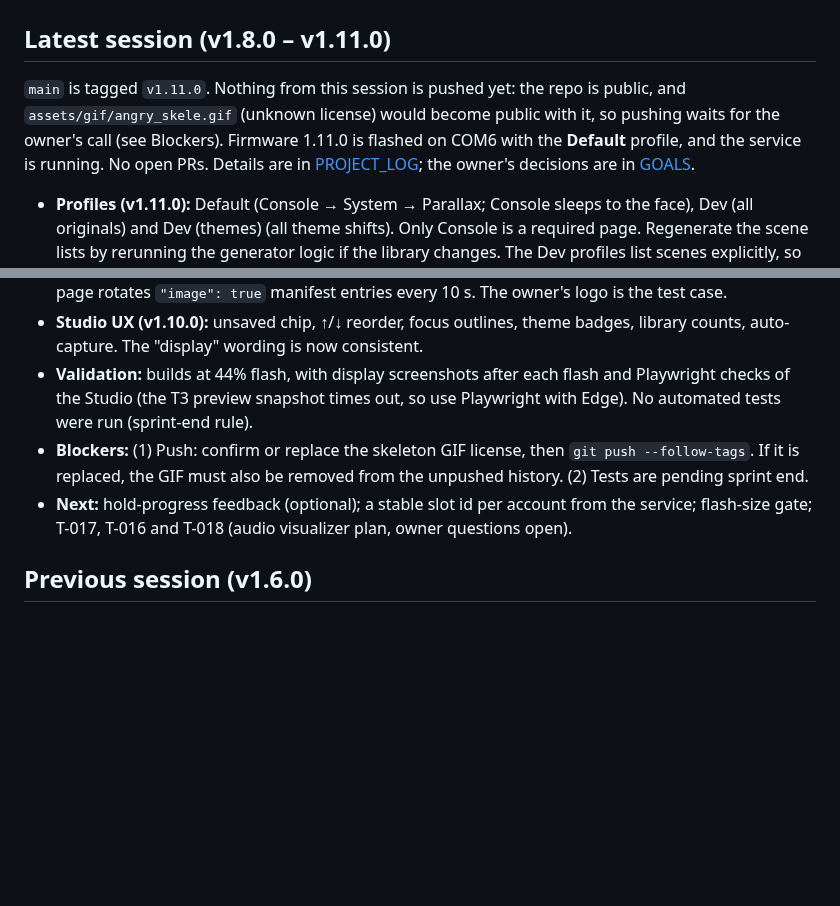
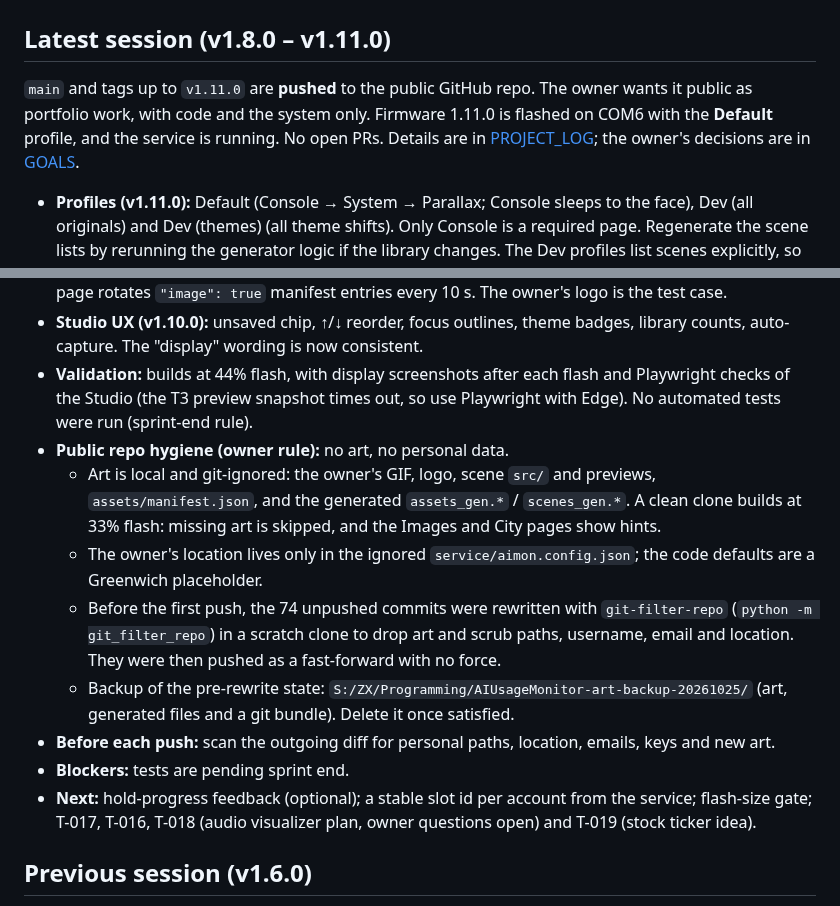
Before and after one commit to zdhoward/AIUsageMonitor, a Markdown page: HANDOFF.md, 2 parts joined by grey strips. Rendered like a GitHub page; blank space fills up the shorter version.

Commit message:
Hand off: pushed, art kept local, history cleaned
Co-Authored-By: Claude Opus 5.5 <noreply@anthropic.com>

```diff
--- a/HANDOFF.md
+++ b/HANDOFF.md
@@ -2,7 +2,7 @@
 
 ## Latest session (v1.8.0 – v1.11.0)
 
-`main` is tagged `v1.11.0`. Nothing from this session is pushed yet: the repo is public, and `assets/gif/angry_skele.gif` (unknown license) would become public with it, so pushing waits for the owner's call (see Blockers). Firmware 1.11.0 is flashed on COM6 with the **Default** profile, and the service is running. No open PRs. Details are in [PROJECT_LOG](docs/PROJECT_LOG.md); the owner's decisions are in [GOALS](GOALS.md).
+`main` and tags up to `v1.11.0` are **pushed** to the public GitHub repo. The owner wants it public as portfolio work, with code and the system only. Firmware 1.11.0 is flashed on COM6 with the **Default** profile, and the service is running. No open PRs. Details are in [PROJECT_LOG](docs/PROJECT_LOG.md); the owner's decisions are in [GOALS](GOALS.md).
 
 - **Profiles (v1.11.0):** Default (Console → System → Parallax; Console sleeps to the face), Dev (all originals) and Dev (themes) (all theme shifts). Only Console is a required page. Regenerate the scene lists by rerunning the generator logic if the library changes. The Dev profiles list scenes explicitly, so new scenes must be added to them.
 - **Random weather (v1.11.0):** `"weather": "random"` on a playlist (`withWeather` in `ui.cpp`, Studio checkbox in `playlists.js`). Confirmed on the display: Miami Drive got snow.
@@ -12,8 +12,14 @@
 - **SVG (v1.9.0):** `asset_convert.py` rasterizes SVGs with `resvg-py` (`pip install resvg-py`). The Images page rotates `"image": true` manifest entries every 10 s. The owner's logo is the test case.
 - **Studio UX (v1.10.0):** unsaved chip, ↑/↓ reorder, focus outlines, theme badges, library counts, auto-capture. The "display" wording is now consistent.
 - **Validation:** builds at 44% flash, with display screenshots after each flash and Playwright checks of the Studio (the T3 preview snapshot times out, so use Playwright with Edge). No automated tests were run (sprint-end rule).
-- **Blockers:** (1) Push: confirm or replace the skeleton GIF license, then `git push --follow-tags`. If it is replaced, the GIF must also be removed from the unpushed history. (2) Tests are pending sprint end.
-- **Next:** hold-progress feedback (optional); a stable slot id per account from the service; flash-size gate; T-017, T-016 and T-018 (audio visualizer plan, owner questions open).
+- **Public repo hygiene (owner rule):** no art, no personal data.
+  - Art is local and git-ignored: the owner's GIF, logo, scene `src/` and previews, `assets/manifest.json`, and the generated `assets_gen.*` / `scenes_gen.*`. A clean clone builds at 33% flash: missing art is skipped, and the Images and City pages show hints.
+  - The owner's location lives only in the ignored `service/aimon.config.json`; the code defaults are a Greenwich placeholder.
+  - Before the first push, the 74 unpushed commits were rewritten with `git-filter-repo` (`python -m git_filter_repo`) in a scratch clone to drop art and scrub paths, username, email and location. They were then pushed as a fast-forward with no force.
+  - Backup of the pre-rewrite state: `S:/ZX/Programming/AIUsageMonitor-art-backup-20261025/` (art, generated files and a git bundle). Delete it once satisfied.
+- **Before each push:** scan the outgoing diff for personal paths, location, emails, keys and new art.
+- **Blockers:** tests are pending sprint end.
+- **Next:** hold-progress feedback (optional); a stable slot id per account from the service; flash-size gate; T-017, T-016, T-018 (audio visualizer plan, owner questions open) and T-019 (stock ticker idea).
 
 ## Previous session (v1.6.0)
 
```
